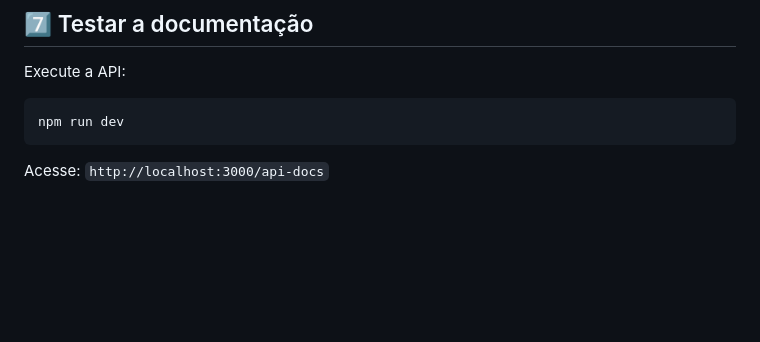
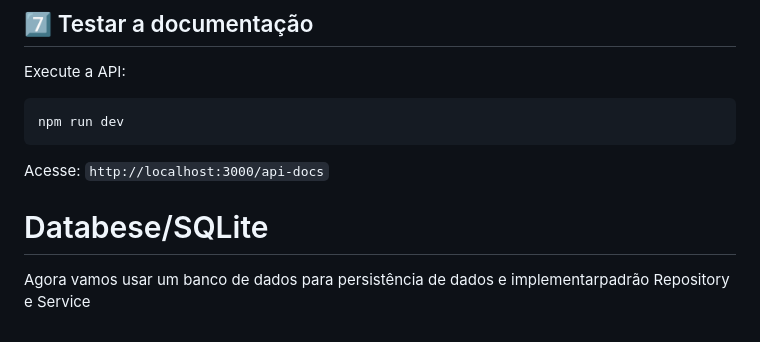
Before and after one commit to LUk3VIT/API-Pratica, a Markdown page: README.md, the part around the change. Drawn GitHub-style; blank space fills up the shorter version.

Commit message:
passo 4. SQLite

````diff
--- a/README.md
+++ b/README.md
@@ -676,3 +676,8 @@ npm run dev
 ```
 
 Acesse: `http://localhost:3000/api-docs`
+
+# Databese/SQLite
+
+Agora vamos usar um banco de dados para persistência de dados
+e implementarpadrão Repository e Service
````
